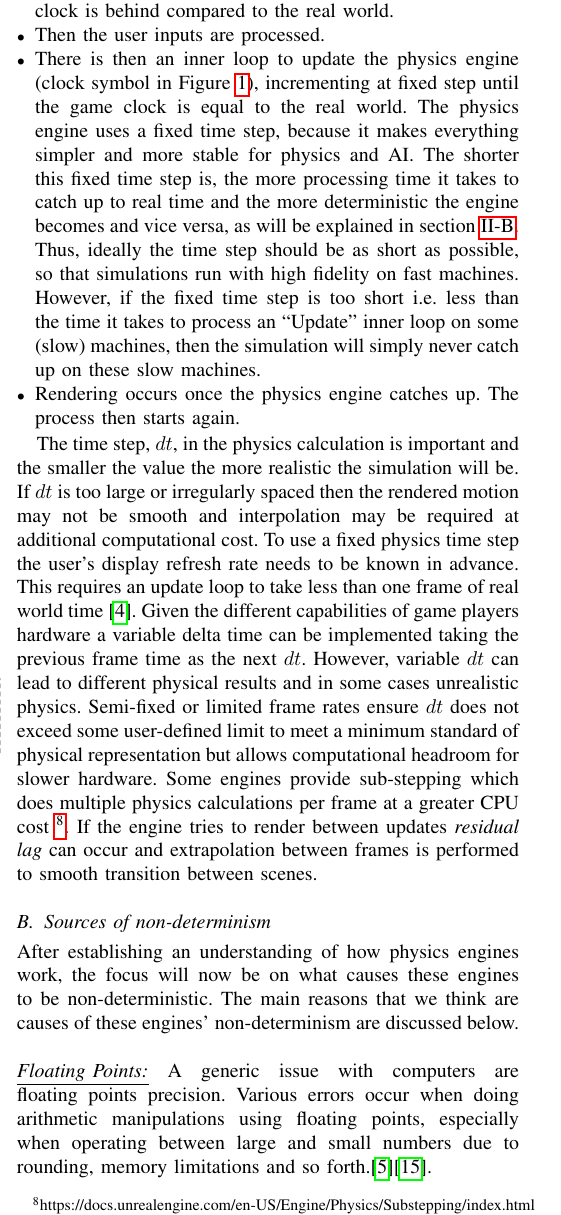
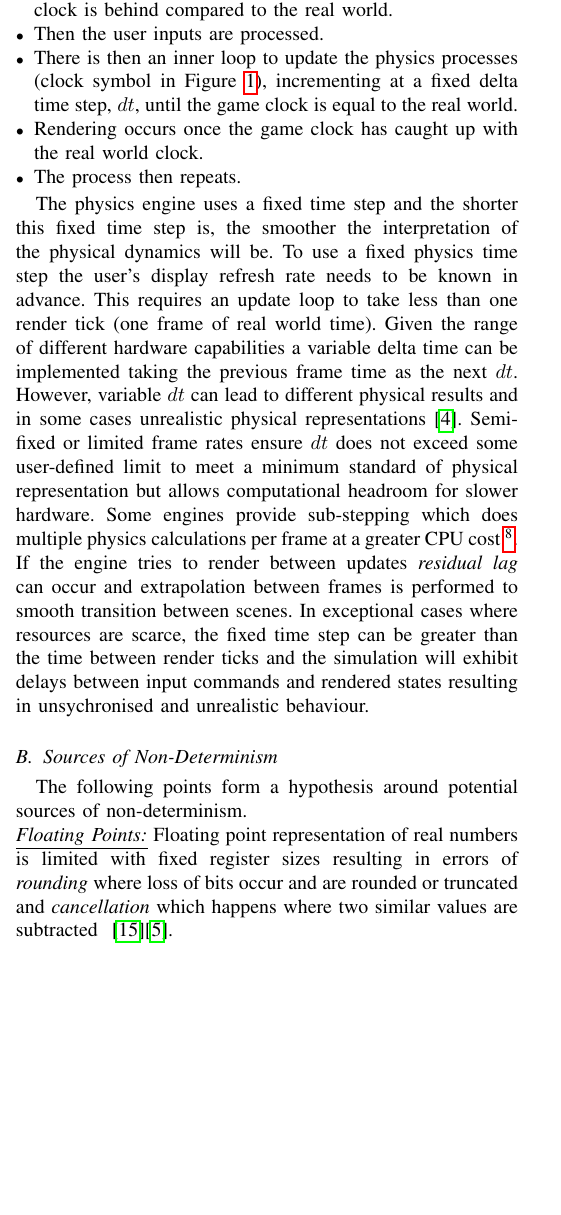
Before and after one commit to TSL-UOB/CAV-Determinism, a LaTeX paper (paper/cav_determinisim_main.tex, which reads paper/2_Background.tex): part of one column of page 2 of 8, cut so that both start at the same text, the shorter picture padded with empty space. Compiled offline with pdfLaTeX; a missing font is replaced by an installed copy or a similar font; a LaTeX package or settings file that is missing is left out.

Commit message:
GC BG day 2

```diff
--- a/paper/2_Background.tex
+++ b/paper/2_Background.tex
@@ -7,7 +7,7 @@
 
 \section{Background} \label{s:background}
 
-There are numerous game engines with their associated development environments which could be suitable for CAV development, e.g. Unreal~\footnote{\url{https://www.unrealengine.com/}}, Unity~\footnote{\url{https://unity.com/}}, CryEngine~\footnote{\url{https://www.cryengine.com/}}. Specific autonomous driving research tools have been created to abstract and simplify the development environment, some of which are based on existing engines, e.g. Carla~\footnote{http://carla.org/}, AirSim~\footnote{\url{https://microsoft.github.io/AirSim/}}, Apollo~\footnote{\url{http://apollo.auto/}}, and some have been developed for cloud based simulation, e.g. Nvidia Drive Constellation~\footnote{\url{https://www.nvidia.com/en-gb/self-driving-cars/drive-constellation/}}.
+There are numerous game engines with their associated development environments which could be suitable for CAV development, e.g. Unreal~\footnote{\url{https://www.unrealengine.com/}}, Unity~\footnote{\url{https://unity.com/}}, CryEngine~\footnote{\url{https://www.cryengine.com/}}. Specific autonomous driving research tools have been created to abstract and simplify the development environment, some of which are based on existing engines, e.g. Carla~\footnote{\url{http://carla.org/}}, AirSim~\footnote{\url{https://microsoft.github.io/AirSim/}}, Apollo~\footnote{\url{http://apollo.auto/}}, and some have been developed for cloud based simulation, e.g. Nvidia Drive Constellation~\footnote{\url{https://www.nvidia.com/en-gb/self-driving-cars/drive-constellation/}}.
 
 Investigating the determinism of gaming engines has not attracted much research interest since performance is more critical for playing games than accurate and repeatable runtime execution. However, when these engines are used for CAV development then deterministic behaviour is required. This section gives an overview of a gaming engine and what sources or settings in the engine may affect \textit{simulation variance}.
 %
@@ -34,18 +38,23 @@ The game loop operates as follows: (see Figure \ref{GameEngineLoopDiagram})
 \begin{itemize}[leftmargin=*]
     \item At the beginning of each tick (scene), the lag between the game clock and the real world is updated based on how much real time passed. This measures how far the game's clock is behind compared to the real world.
     \item Then the user inputs are processed.
-    \item There is then an inner loop to update the physics engine (clock symbol in Figure~\ref{GameEngineLoopDiagram}), incrementing at fixed step until the game clock is equal to the real world. The physics engine uses a fixed time step, because it makes everything simpler and more stable for physics and AI. The shorter this fixed time step is, the more processing time it takes to catch up to real time and the more deterministic the engine becomes and vice versa, as will be explained in section \ref{s:nondeterminisimSources}. Thus, ideally the time step should be as short as possible, so that simulations run with high fidelity on fast machines. However, if the fixed time step is too short i.e. less than the time it takes to process an ``Update" inner loop on some (slow) machines, then the simulation will simply never catch up on these slow machines.
-    \item Rendering occurs once the physics engine catches up. The process then starts again.
+    \item There is then an inner loop to update the physics processes (clock symbol in Figure~\ref{GameEngineLoopDiagram}), incrementing at a fixed delta time step, $dt$, until the game clock is equal to the real world.
+    \item Rendering occurs once the game clock has caught up with the real world clock.
+    \item The process then repeats.
 \end{itemize}
 
+The physics engine uses a fixed time step and %, because it makes everything simpler and more stable for physics and AI.
+the shorter this fixed time step is, the smoother the interpretation of the physical dynamics will be. %processing time it takes to catch up to game clock. % and the more deterministic the engine becomes and vice versa, as will be explained in section \ref{s:nondeterminisimSources}.
+%
+To use a fixed physics time step the user's display refresh rate needs to be known in advance. This requires an update loop to take less than one render tick (one frame of real world time). Given the range of different hardware capabilities a variable delta time can be implemented taking the previous frame time as the next $dt$. However, variable $dt$ can lead to different physical results and in some cases unrealistic physical representations~\cite{gaffer}. Semi-fixed or limited frame rates ensure $dt$ does not exceed some user-defined limit to meet a minimum standard of physical representation but allows computational headroom for slower hardware. Some engines provide sub-stepping which does multiple physics calculations per frame at a greater CPU cost~\footnote{\url{https://docs.unrealengine.com/en-US/Engine/Physics/Substepping/index.html}}. If the engine tries to render between updates \textit{residual lag} can occur and extrapolation between frames is performed to smooth transition between scenes. %\cite{GameEngineArchBook}\cite{GameProgPatternsBook}
+%
+% Ideally the time step should be as short as possible, so that the simulation returns better accuracy of complex physical processes. %runs with high fidelity on fast machines.
+In exceptional cases where resources are scarce, the fixed time step can be greater than the time between render ticks %it takes to process an ``Update" inner loop on some (slow) machines,
+and the simulation will exhibit delays between input commands and rendered states resulting in unsychronised and unrealistic behaviour.
 
-
-The time step, $dt$, in the physics calculation is important and the smaller the value the more realistic the simulation will be. If $dt$ is too large or irregularly spaced then the rendered motion may not be smooth and interpolation may be required at additional computational cost. To use a fixed physics time step the user's display refresh rate needs to be known in advance. This requires an update loop to take less than one frame of real world time~\cite{gaffer}. Given the different capabilities of game players hardware a variable delta time can be implemented taking the previous frame time as the next $dt$. However, variable $dt$ can lead to different physical results and in some cases unrealistic physics. Semi-fixed or limited frame rates ensure $dt$ does not exceed some user-defined limit to meet a minimum standard of physical representation but allows computational headroom for slower hardware. Some engines provide sub-stepping which does multiple physics calculations per frame at a greater CPU cost~\footnote{https://docs.unrealengine.com/en-US/Engine/Physics/Substepping/index.html}. If the engine tries to render between updates \textit{residual lag} can occur and extrapolation between frames is performed to smooth transition between scenes.%\cite{GameEngineArchBook}\cite{GameProgPatternsBook}
-
-
+% The time step, $dt$, in the physics calculation is important and the smaller the value the more realistic the simulation will be. If $dt$ is too large or irregularly spaced then the rendered motion may not be smooth and interpolation may be required at additional computational cost.
 
 % This process allows hardware scalability, but the rendering will become of jerky quality on slower machines. These engines update at fixed intervals and render whenever they can, which is not steady. This results in what is so called residual lag\cite{GameEngineArchBook}\cite{GameProgPatternsBook}, where the engine is trying to render between two consecutive updates. In this case, the engine will use extrapolation techniques to give an estimate of where the object should be. This often is sufficient for gaming purposes and unnoticeable to the user, in fact it improves the stuttery motion.
-
 
 \begin{figure*}[b]
     \centering
@@ -56,13 +65,15 @@ The time step, $dt$, in the physics calculation is important and the smaller the
 \end{figure*}
 
 % ======= Sources of non-determinism
-\subsection{Sources of non-determinism} \label{s:nondeterminisimSources}
-\noindent After establishing an understanding of how physics engines work, the focus will now be on what causes these engines to be non-deterministic.
-The main reasons that we think are causes of these engines' non-determinism are discussed below. \\\\
-%
+\subsection{Sources of Non-Determinism} \label{s:nondeterminisimSources}
+
+The following points form a hypothesis around potential sources of non-determinism.
+% \noindent After establishing an understanding of how physics engines work, the focus will now be on what causes these engines to be non-deterministic. The main reasons that we think are causes of these engines' non-determinism are discussed below. \\\\
+
 \noindent\underline{\textit{Floating Points:}}
-A generic issue with computers are floating points precision.
-Various errors occur when doing arithmetic manipulations using floating points, especially when operating between large and small numbers due to rounding, memory limitations and so forth.\cite{FloatingPointArithmeticArticle}\cite{FloatingPointsBook}.
+Floating point representation of real numbers is limited with fixed register sizes resulting in errors of \textit{rounding} where loss of bits occur and are rounded or truncated and \textit{cancellation} which happens where two similar values are subtracted
+% A generic issue with computers is floating points precision. Various errors occur when doing arithmetic manipulations using floating points, especially when operating between large and small numbers due to rounding, memory limitations and so forth.
+~\cite{FloatingPointsBook}\cite{goldberg1991every}.
 
 Translating to the usage of CAV simulations in physics engines, this could result in many precision issues; for instance consider a simulation where the world is infinite and progressively  generated in the physics engine.
 After a few hundred meters, precision issues will start to occur due to the coordinates used in arithmetic cacluations getting bigger, and will get progressively worse the further from the origin the simulation gets.
```
Also changed, not shown: paper/IROS.bib (+10 -7 lines), paper/2_Background.tex (10 more changed lines).
